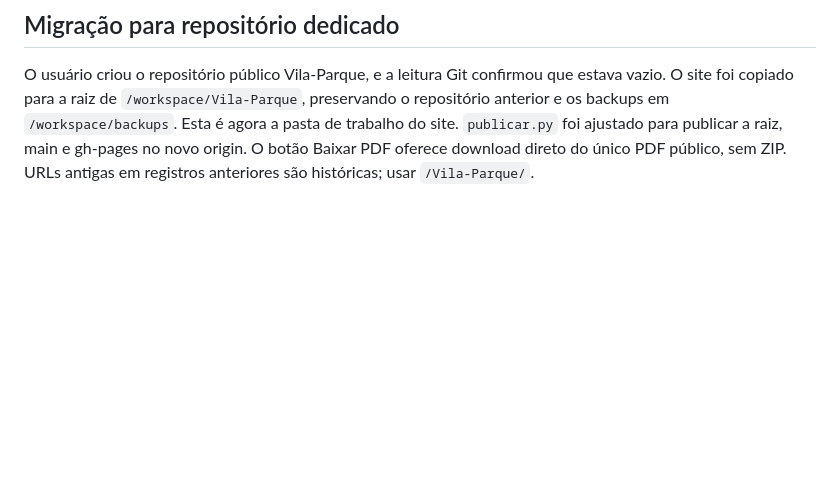
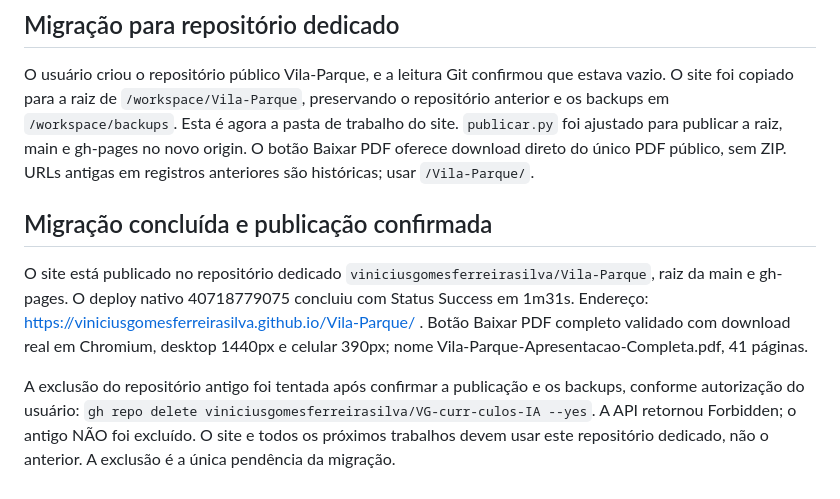
Before and after one commit to viniciusgomesferreirasilva/Vila-Parque, a Markdown page: CONTINUIDADE.md, the part around the change. Rendered like a GitHub page; blank space fills up the shorter version.

Commit message:
docs: confirm migration, Pages publication and tested PDF download

```diff
--- a/CONTINUIDADE.md
+++ b/CONTINUIDADE.md
@@ -54,3 +54,9 @@ Próximos passos quando as configurações forem aplicadas/publicadas: conferir
 ## Migração para repositório dedicado
 
 O usuário criou o repositório público Vila-Parque, e a leitura Git confirmou que estava vazio. O site foi copiado para a raiz de `/workspace/Vila-Parque`, preservando o repositório anterior e os backups em `/workspace/backups`. Esta é agora a pasta de trabalho do site. `publicar.py` foi ajustado para publicar a raiz, main e gh-pages no novo origin. O botão Baixar PDF oferece download direto do único PDF público, sem ZIP. URLs antigas em registros anteriores são históricas; usar `/Vila-Parque/`.
+
+## Migração concluída e publicação confirmada
+
+O site está publicado no repositório dedicado `viniciusgomesferreirasilva/Vila-Parque`, raiz da main e gh-pages. O deploy nativo 40718779075 concluiu com Status Success em 1m31s. Endereço: https://viniciusgomesferreirasilva.github.io/Vila-Parque/ . Botão Baixar PDF completo validado com download real em Chromium, desktop 1440px e celular 390px; nome Vila-Parque-Apresentacao-Completa.pdf, 41 páginas.
+
+A exclusão do repositório antigo foi tentada após confirmar a publicação e os backups, conforme autorização do usuário: `gh repo delete viniciusgomesferreirasilva/VG-curr-culos-IA --yes`. A API retornou Forbidden; o antigo NÃO foi excluído. O site e todos os próximos trabalhos devem usar este repositório dedicado, não o anterior. A exclusão é a única pendência da migração.
```
